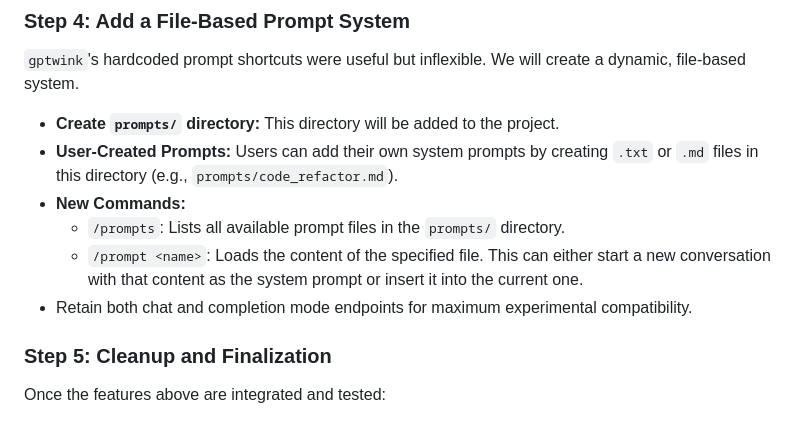
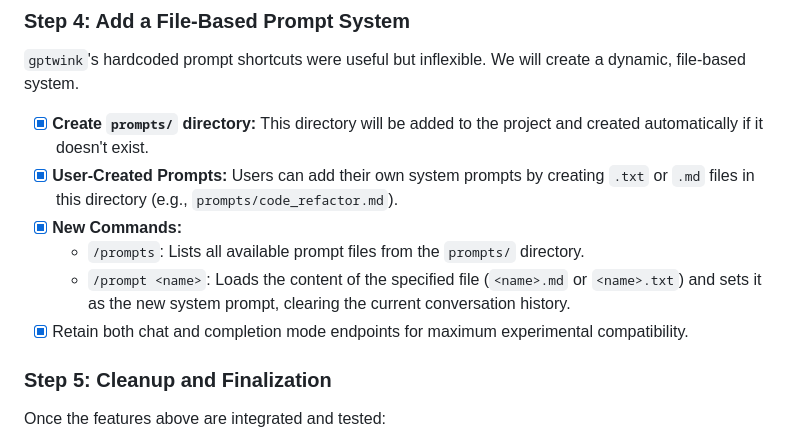
Before and after one commit to mattsta/pai, a Markdown page: PAI_CONVERSION.md, the part around the change. GitHub-like rendering.

Commit message:
feat: Update interactive commands and prompt system
- Enhance `PAI_CONVERSION.md` to reflect updated prompt system details, including automatic directory creation and refined command descriptions.
- Modify `README.md` to provide a more comprehensive list of interactive commands, including new chat-mode specific commands for prompts and system messages.
- Add new commands like `/endpoints`, `/switch`, `/temp`, `/tokens`, `/stream`, `/verbose`, `/system`, `/prompts`, and `/prompt` to the README.
- Update existing commands like `/stats` to be more concise.
- Adjust command descriptions for clarity and accuracy.

```diff
--- a/PAI_CONVERSION.md
+++ b/PAI_CONVERSION.md
@@ -58,12 +58,12 @@ We will implement `gptwink`'s most useful UI feature: a live status bar.
 
 `gptwink`'s hardcoded prompt shortcuts were useful but inflexible. We will create a dynamic, file-based system.
 
--   **Create `prompts/` directory:** This directory will be added to the project.
--   **User-Created Prompts:** Users can add their own system prompts by creating `.txt` or `.md` files in this directory (e.g., `prompts/code_refactor.md`).
--   **New Commands:**
-    -   `/prompts`: Lists all available prompt files in the `prompts/` directory.
-    -   `/prompt <name>`: Loads the content of the specified file. This can either start a new conversation with that content as the system prompt or insert it into the current one.
-- Retain both chat and completion mode endpoints for maximum experimental compatibility.
+-   [x] **Create `prompts/` directory:** This directory will be added to the project and created automatically if it doesn't exist.
+-   [x] **User-Created Prompts:** Users can add their own system prompts by creating `.txt` or `.md` files in this directory (e.g., `prompts/code_refactor.md`).
+-   [x] **New Commands:**
+    -   `/prompts`: Lists all available prompt files from the `prompts/` directory.
+    -   `/prompt <name>`: Loads the content of the specified file (`<name>.md` or `<name>.txt`) and sets it as the new system prompt, clearing the current conversation history.
+-   [x] Retain both chat and completion mode endpoints for maximum experimental compatibility.
 
 ### Step 5: Cleanup and Finalization
 
```
